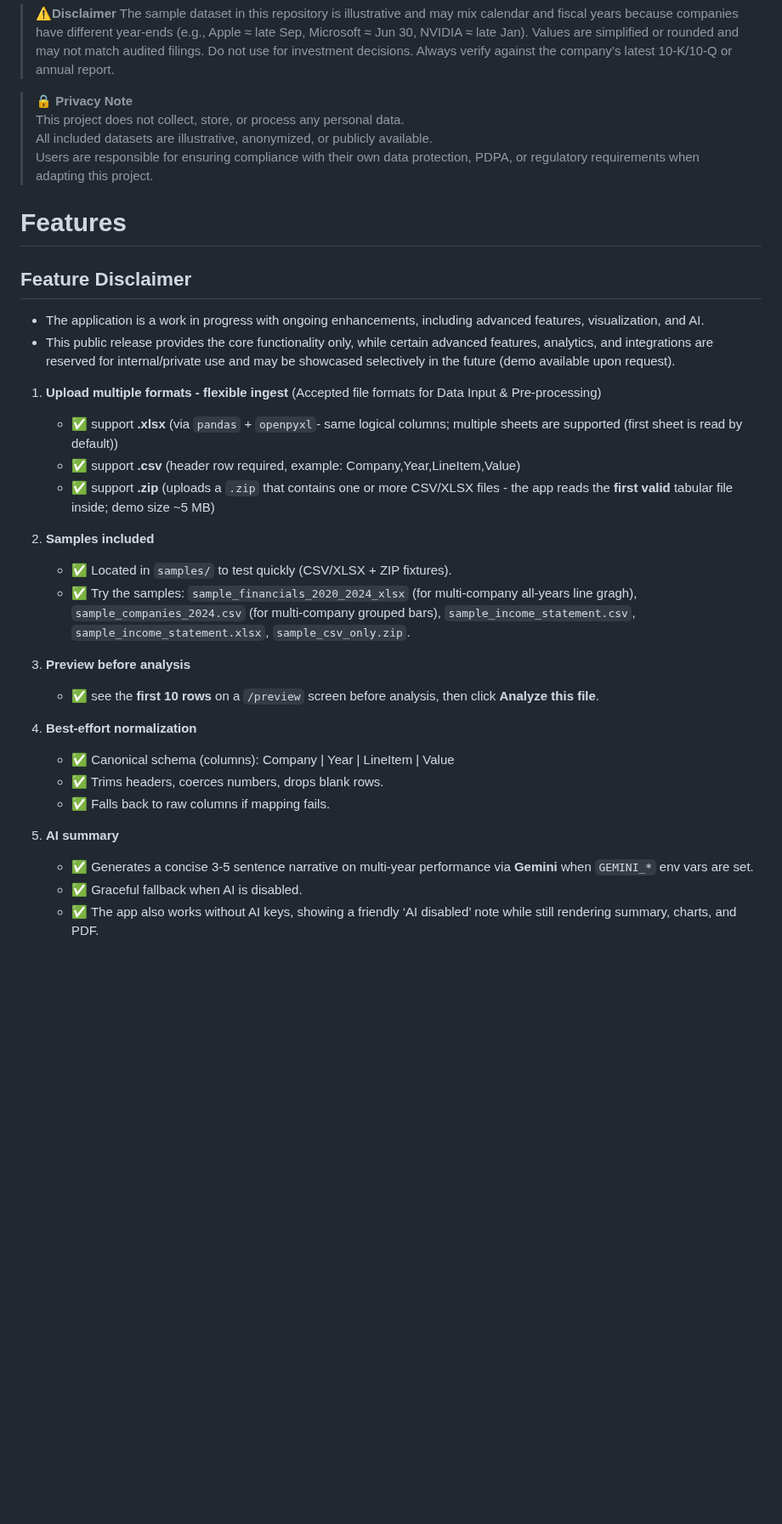
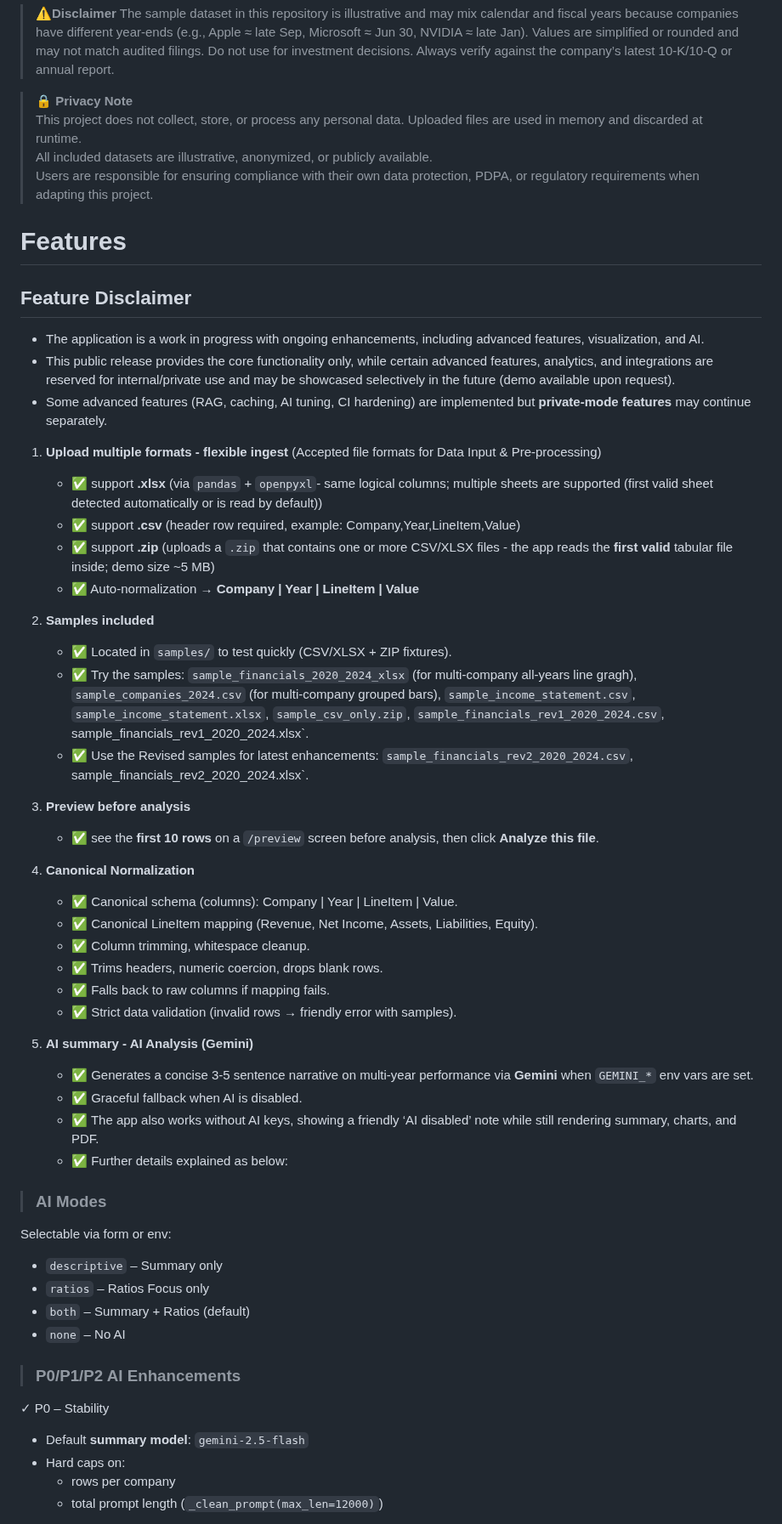
Before and after one commit to weeinn2025/Capstone-FinGPT, a Markdown page: README.md, the part around one of its changes. Shown at 85% size. Drawn GitHub-style; blank space fills up the shorter version.

```diff
--- a/README.md
+++ b/README.md
@@ -25,6 +25,7 @@ https://github.com/weeinn2025/Capstone-FinGPT
 
 > 🔒 **Privacy Note**
 > This project does not collect, store, or process any personal data.
+> Uploaded files are used in memory and discarded at runtime.
 > All included datasets are illustrative, anonymized, or publicly available.
 > Users are responsible for ensuring compliance with their own data protection, PDPA, or regulatory requirements when adapting this project.
 
@@ -34,26 +35,48 @@ Features
 ## Feature Disclaimer
 *  The application is a work in progress with ongoing enhancements, including advanced features, visualization, and AI.
 *  This public release provides the core functionality only, while certain advanced features, analytics, and integrations are reserved for internal/private use and may be showcased selectively in the future (demo available upon request).
+*  Some advanced features (RAG, caching, AI tuning, CI hardening) are implemented but **private-mode features** may continue separately.
 
 1.   **Upload multiple formats - flexible ingest**
      (Accepted file formats for Data Input & Pre-processing)
-     - ✅   support **.xlsx**  (via `pandas` + `openpyxl`- same logical columns; multiple sheets are supported (first sheet is read by default))
+     - ✅   support **.xlsx**  (via `pandas` + `openpyxl`- same logical columns; multiple sheets are supported (first valid sheet detected automatically or is read by default))
      - ✅   support **.csv**   (header row required, example: Company,Year,LineItem,Value)
      - ✅   support **.zip**   (uploads a `.zip` that contains one or more CSV/XLSX files - the app reads the **first valid** tabular file inside; demo size ~5 MB)
+     - ✅   Auto-normalization → **Company | Year | LineItem | Value**
 
 2.   **Samples included**
      - ✅   Located in `samples/` to test quickly (CSV/XLSX + ZIP fixtures).
-     - ✅   Try the samples:   `sample_financials_2020_2024_xlsx` (for multi-company all-years line gragh), `sample_companies_2024.csv` (for multi-company grouped bars), `sample_income_statement.csv`, `sample_income_statement.xlsx`, `sample_csv_only.zip`.
+     - ✅   Try the samples:   `sample_financials_2020_2024_xlsx` (for multi-company all-years line gragh), `sample_companies_2024.csv` (for multi-company grouped bars), `sample_income_statement.csv`, `sample_income_statement.xlsx`, `sample_csv_only.zip`, `sample_financials_rev1_2020_2024.csv`, sample_financials_rev1_2020_2024.xlsx`.
+     - ✅   Use the Revised samples for latest enhancements:  `sample_financials_rev2_2020_2024.csv`, sample_financials_rev2_2020_2024.xlsx`.
 
 3.   **Preview before analysis**
      - ✅   see the **first 10 rows** on a `/preview` screen before analysis, then click **Analyze this file**.
 
-4.   **Best-effort normalization**
-     - ✅   Canonical schema (columns): Company | Year | LineItem | Value
-     - ✅   Trims headers, coerces numbers, drops blank rows.
+4.   **Canonical Normalization**
+     - ✅   Canonical schema (columns): Company | Year | LineItem | Value.
+     - ✅   Canonical LineItem mapping (Revenue, Net Income, Assets, Liabilities, Equity).
+     - ✅   Column trimming, whitespace cleanup.
+     - ✅   Trims headers, numeric coercion, drops blank rows.
      - ✅   Falls back to raw columns if mapping fails.
+     - ✅   Strict data validation (invalid rows → friendly error with samples).
 
-5.   **AI summary**
+5.   **AI summary - AI Analysis (Gemini)**
      - ✅   Generates a concise 3-5 sentence narrative on multi-year performance via **Gemini** when `GEMINI_*` env vars are set.
      - ✅   Graceful fallback when AI is disabled.
      - ✅   The app also works without AI keys, showing a friendly ‘AI disabled’ note while still rendering summary, charts, and PDF.
+     - ✅   Further details explained as below:
+
+> ### AI Modes
+Selectable via form or env:
+- `descriptive`   – Summary only
+- `ratios`        – Ratios Focus only
+- `both`          – Summary + Ratios (default)
+- `none`          – No AI
+
+> ### P0/P1/P2 AI Enhancements
+✓ P0 – Stability
+- Default **summary model**: `gemini-2.5-flash`
+- Hard caps on:
+  - rows per company
+  - total prompt length (`_clean_prompt(max_len=12000)`)
+
```
Also changed, not shown: other parts of README.md (+58 -14 lines).
